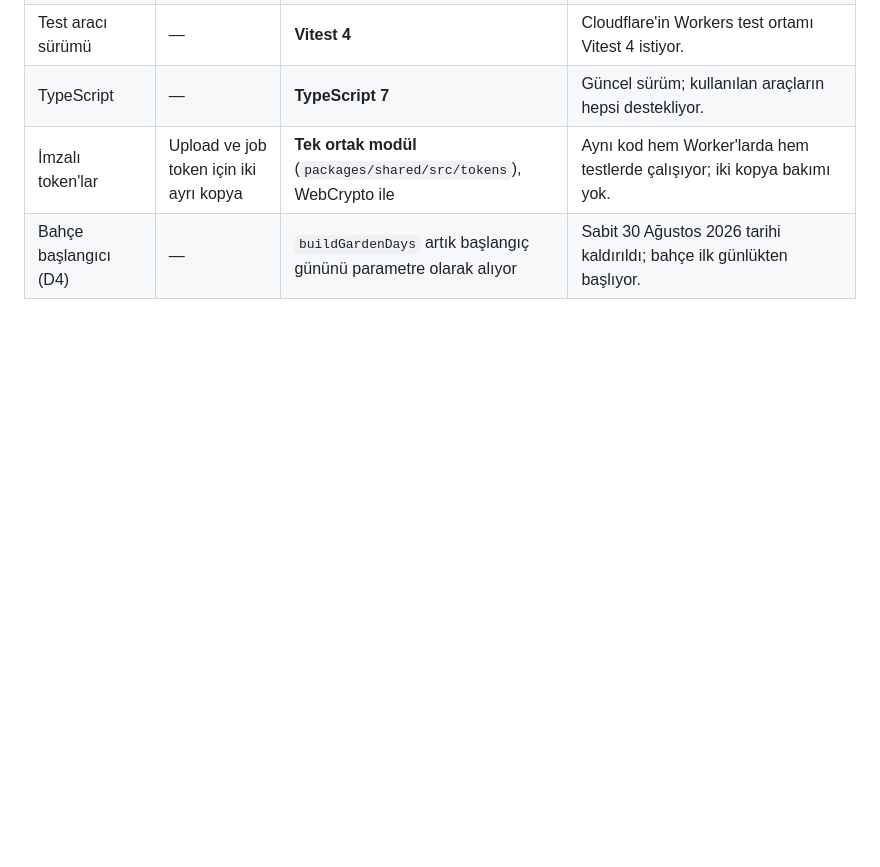
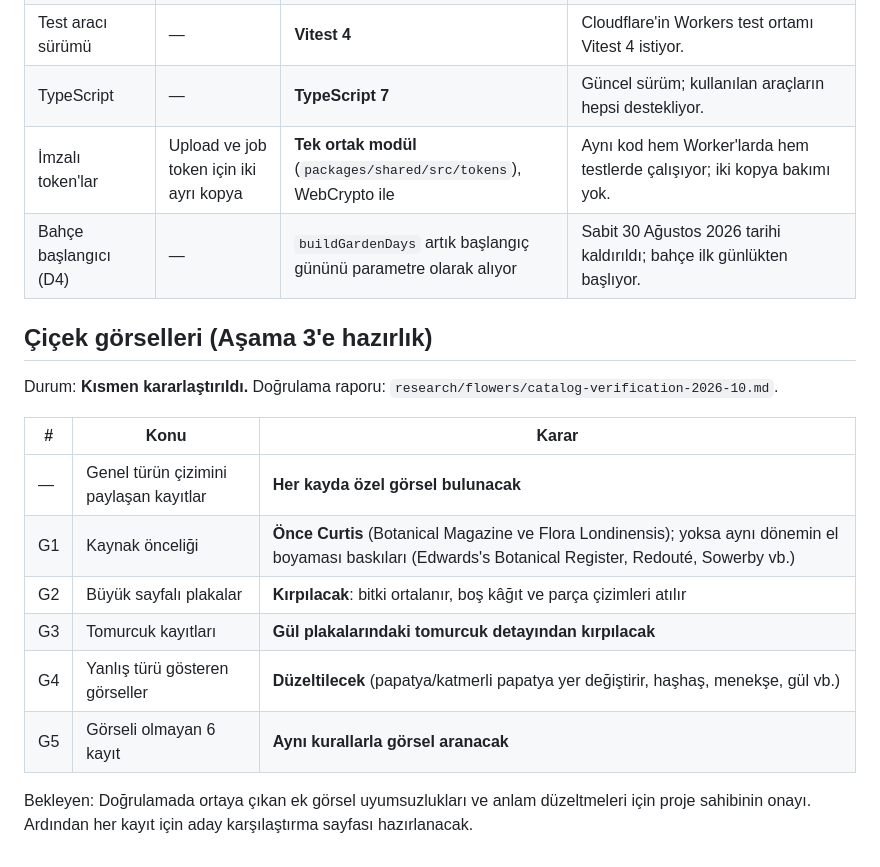
Before and after one commit to eraykocabozdogan/memory-garden, a Markdown page: docs/decisions.md, the part around the change. GitHub-like rendering; blank space fills up the shorter version.

Commit message:
docs: record flower artwork decisions and catalog verification report
Co-Authored-By: Claude Opus 5.5 <noreply@anthropic.com>
Claude-Session: https://claude.ai/code/session_01U5aPxNAU4pbyMr3euz1UDx

```diff
--- a/docs/decisions.md
+++ b/docs/decisions.md
@@ -351,3 +351,20 @@ Durum: **Kararlaştırıldı.** Mimari dokümanı (`docs/architecture.md`) bu d
 | TypeScript | — | **TypeScript 7** | Güncel sürüm; kullanılan araçların hepsi destekliyor. |
 | İmzalı token'lar | Upload ve job token için iki ayrı kopya | **Tek ortak modül** (`packages/shared/src/tokens`), WebCrypto ile | Aynı kod hem Worker'larda hem testlerde çalışıyor; iki kopya bakımı yok. |
 | Bahçe başlangıcı (D4) | — | `buildGardenDays` artık başlangıç gününü parametre olarak alıyor | Sabit 30 Ağustos 2026 tarihi kaldırıldı; bahçe ilk günlükten başlıyor. |
+
+## Çiçek görselleri (Aşama 3'e hazırlık)
+
+Durum: **Kısmen kararlaştırıldı.** Doğrulama raporu:
+`research/flowers/catalog-verification-2026-10.md`.
+
+| # | Konu | Karar |
+|---|---|---|
+| — | Genel türün çizimini paylaşan kayıtlar | **Her kayda özel görsel bulunacak** |
+| G1 | Kaynak önceliği | **Önce Curtis** (Botanical Magazine ve Flora Londinensis); yoksa aynı dönemin el boyaması baskıları (Edwards's Botanical Register, Redouté, Sowerby vb.) |
+| G2 | Büyük sayfalı plakalar | **Kırpılacak**: bitki ortalanır, boş kâğıt ve parça çizimleri atılır |
+| G3 | Tomurcuk kayıtları | **Gül plakalarındaki tomurcuk detayından kırpılacak** |
+| G4 | Yanlış türü gösteren görseller | **Düzeltilecek** (papatya/katmerli papatya yer değiştirir, haşhaş, menekşe, gül vb.) |
+| G5 | Görseli olmayan 6 kayıt | **Aynı kurallarla görsel aranacak** |
+
+Bekleyen: Doğrulamada ortaya çıkan ek görsel uyumsuzlukları ve anlam düzeltmeleri için
+proje sahibinin onayı. Ardından her kayıt için aday karşılaştırma sayfası hazırlanacak.
```
Also changed, not shown: research/flowers/catalog-verification-2026-10.md (added, +88 -0 lines).
